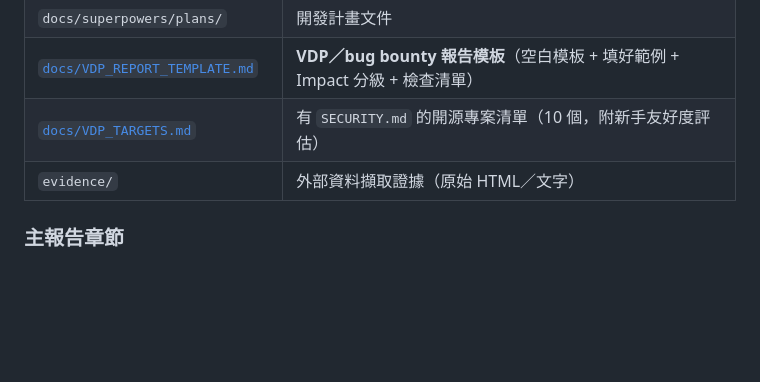
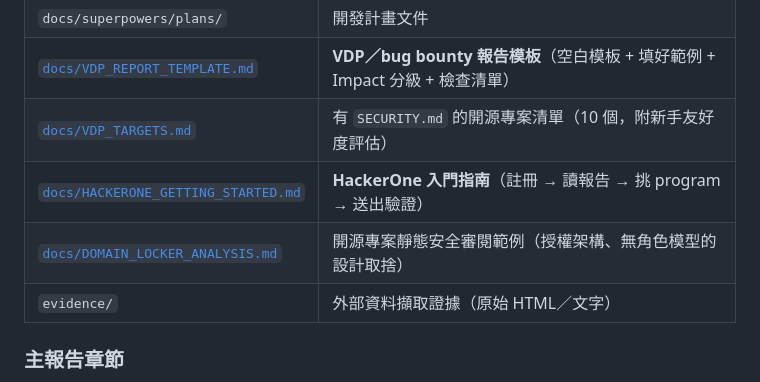
Before and after one commit to xingchenlingye-source/ai-vuln-discovery-lab, a Markdown page: README.md, the part around the change. Rendered like a GitHub page; blank space fills up the shorter version.

```diff
--- a/README.md
+++ b/README.md
@@ -25,6 +25,8 @@
 | `docs/superpowers/plans/` | 開發計畫文件 |
 | [`docs/VDP_REPORT_TEMPLATE.md`](docs/VDP_REPORT_TEMPLATE.md) | **VDP／bug bounty 報告模板**（空白模板 + 填好範例 + Impact 分級 + 檢查清單） |
 | [`docs/VDP_TARGETS.md`](docs/VDP_TARGETS.md) | 有 `SECURITY.md` 的開源專案清單（10 個，附新手友好度評估） |
+| [`docs/HACKERONE_GETTING_STARTED.md`](docs/HACKERONE_GETTING_STARTED.md) | **HackerOne 入門指南**（註冊 → 讀報告 → 挑 program → 送出驗證） |
+| [`docs/DOMAIN_LOCKER_ANALYSIS.md`](docs/DOMAIN_LOCKER_ANALYSIS.md) | 開源專案靜態安全審閱範例（授權架構、無角色模型的設計取捨） |
 | `evidence/` | 外部資料擷取證據（原始 HTML／文字） |
 
 ### 主報告章節
```
Also changed, not shown: docs/HACKERONE_GETTING_STARTED.md (added, +228 -0 lines).
